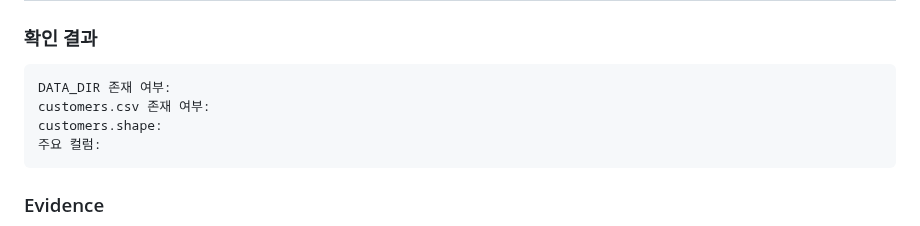
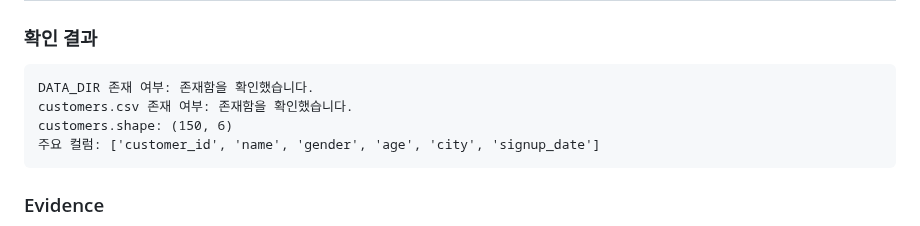
Before and after one commit to leeks2026/llm-data-analysis-study, a Markdown page: chapter02/chapter02.md, the part around the change. Drawn GitHub-style.

````diff
--- a/chapter02/chapter02.md
+++ b/chapter02/chapter02.md
@@ -151,10 +151,10 @@ Notebook 실행 위치(Path.cwd())가 프로젝트 루트가 아니라 다른
 ### 확인 결과
 
 ```text
-DATA_DIR 존재 여부:
-customers.csv 존재 여부:
-customers.shape:
-주요 컬럼:
+DATA_DIR 존재 여부: 존재함을 확인했습니다.
+customers.csv 존재 여부: 존재함을 확인했습니다.
+customers.shape: (150, 6)
+주요 컬럼: ['customer_id', 'name', 'gender', 'age', 'city', 'signup_date']
 ```
 
 ### Evidence
````
Also changed, not shown: chapter02/images/step04_customers.png (added).
